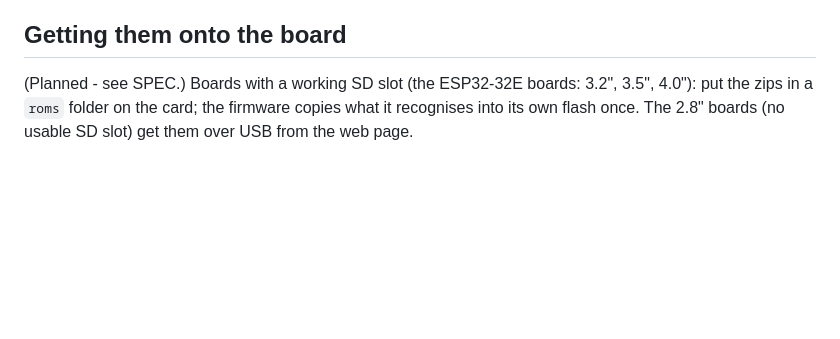
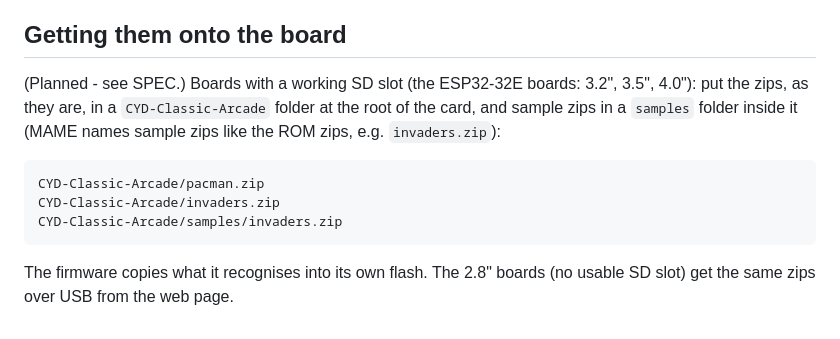
Before and after one commit to tomtombombadil/CYD-Classic-Arcade, a Markdown page: docs/ROMS.md, the part around the change. Rendered like a GitHub page; blank space fills up the shorter version.

Commit message:
SD layout: ROM zips in /CYD-Classic-Arcade, samples in its samples folder
Co-Authored-By: Claude Opus 5.5 <noreply@anthropic.com>
Claude-Session: https://claude.ai/code/session_01LYerMsUZxguRrm9znCSNFt

```diff
--- a/docs/ROMS.md
+++ b/docs/ROMS.md
@@ -69,6 +69,13 @@ Notes:
 ## Getting them onto the board
 
 (Planned - see SPEC.) Boards with a working SD slot (the ESP32-32E boards:
-3.2", 3.5", 4.0"): put the zips in a `roms` folder on the card; the
-firmware copies what it recognises into its own flash once. The 2.8" boards
-(no usable SD slot) get them over USB from the web page.
+3.2", 3.5", 4.0"): put the zips, as they are, in a `CYD-Classic-Arcade`
+folder at the root of the card, and sample zips in a `samples` folder
+inside it (MAME names sample zips like the ROM zips, e.g. `invaders.zip`):
+
+    CYD-Classic-Arcade/pacman.zip
+    CYD-Classic-Arcade/invaders.zip
+    CYD-Classic-Arcade/samples/invaders.zip
+
+The firmware copies what it recognises into its own flash. The 2.8" boards
+(no usable SD slot) get the same zips over USB from the web page.
```
Also changed, not shown: CLAUDE.md (+4 -0 lines).
